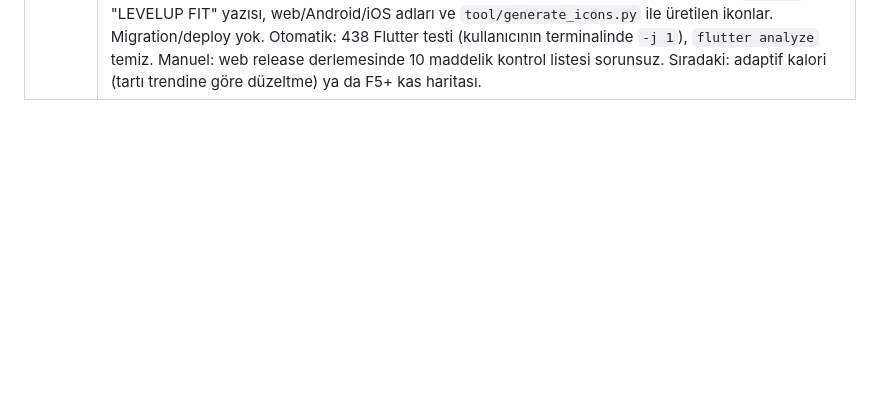
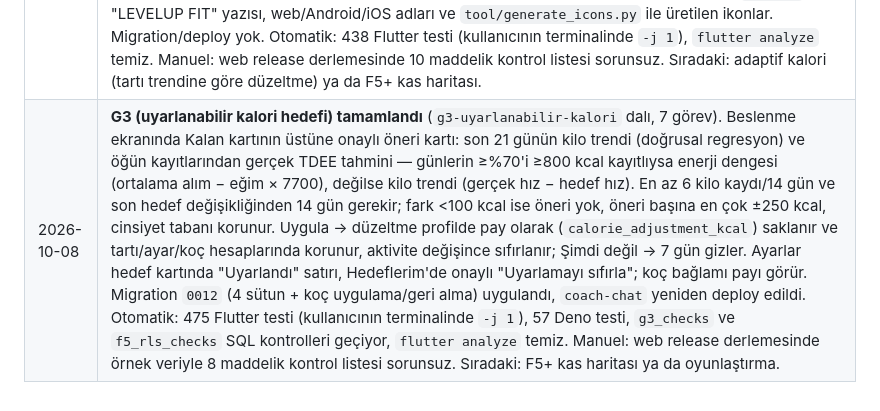
Before and after one commit to bulutlu2353-wq/spor-takip, a Markdown page: PLAN.md, the part around the change. Drawn GitHub-style; blank space fills up the shorter version.

Commit message:
docs: record G3 adaptive calorie target verification
Co-Authored-By: Claude Opus 5.5 <noreply@anthropic.com>

```diff
--- a/PLAN.md
+++ b/PLAN.md
@@ -169,3 +169,4 @@ Bu yaklaşım hem doğruluğu artırıyor (LLM sayısal beslenme hesabı yapmak
 | 2026-10-07 | **F5+ R4b (giriş/kayıt, onboarding, antrenör) tamamlandı — F5+ görsel yenileme bitti** (`r4b-giris-koc` dalı, 4 görev). Giriş/kayıt ortalanmış logo düzeninde (`AuthHeader`: neon "S", "SPOR TAKİP", slogan; "veya" ayracı). Onboarding: parçalı neon adım çubuğu, "ADIM x/y", ikonlu seçim kartları, büyük ortalı sayı + birim (kg/cm/gün). Antrenör tanıtımı: neon rozet, 3 satırlık başlık, 2×3 özellik kutuları; sohbet: neon kullanıcı balonu, kart AI balonu, neon gönder butonu (sekme hâlâ kilitli). Davranış değişmedi; `auth.login_title`/`register_title` kaldırıldı. Otomatik: 404 Flutter testi geçiyor (kullanıcının terminalinde `-j 1`), `flutter analyze` temiz. Manuel: web release derlemesinde 8 maddelik kontrol listesi sorunsuz. Kullanıcı notu: hedeflerde "kilo almak" yok ve aynı anda birden fazla hedef (ör. kas + kilo verme) seçilebilmeli — ayrı tasarım olarak ele alınacak. Sıradaki: hedefler tasarımı, ardından F5+ 2. alt proje (kas haritası). |
 | 2026-10-07 | **G1 (hedef çekirdeği) tamamlandı** (`g1-hedefler` dalı, 5 görev). Tek `goal` alanı iki eksene ayrıldı: kilo yönü (ver / koru / al) + hız (yavaş / dengeli / hızlı, korumada yok) ve çoklu odak (kas, güç, dayanıklılık, genel sağlık). Kalori artık hıza göre: günlük fark = kilo × haftalık oran × 7700 / 7 (ver %0.5/0.75/1, al %0.25/0.35/0.5), taban erkek 1500 / diğer 1200 ama hedef TDEE'yi aşmaz; protein kilo verirken 2.2, kas/güç odağında 2.0, diğerlerinde 1.6 g/kg. Migration `0011` mevcut kayıtları taşıdı (kilo verenlere dengeli açık), `goal` sütunu kaldırıldı; koç `set_goal` hedefin tamamını taşıyor, G1 öncesi koç önerileri uygulanamıyor/geri alınamıyor. Onboarding'e yön → hız (≈kg/hafta alt yazısı) → odak (çoklu seçim) adımları eklendi. Otomatik: 417 Flutter testi (kullanıcının terminalinde `-j 1`), 56 Deno testi, SQL kontrolleri geçiyor, `flutter analyze` temiz; `coach-chat` yeniden deploy edildi. Manuel: web release derlemesinde 8 maddelik kontrol listesi sorunsuz. Sıradaki: G2 (Profil/Ayarlar ekranı: profil alanları + hedef düzenleme, çıkış butonu oraya), sonra adaptif kalori (tartı trendine göre düzeltme) ayrı faz. |
 | 2026-10-07 | **G2 (profil/ayarlar + LevelUp Fit) tamamlandı** (`g2-ayarlar` dalı, 6 görev). Ana ekrandaki çıkış butonu yerine dişli → Profil ve ayarlar ekranı: hedef kartı (yön · hız, odaklar, haftalık tahmin, kcal/protein), profil satırları (kilo → kilo ekranı; boy, doğum yılı, cinsiyet, aktivite, spor, sağlık notları alt sayfalarda), dil seçimi (TR/EN, kalıcı), hesap (e-posta, onaylı çıkış). Hedeflerim ekranı yön/hız/odak düzenler; alt sayfalar ve Hedeflerim yeni hedefi canlı önizler. Yalnız değişen sütunlar yazılır; hedefler sadece hedefi etkileyen bir alan değişince yeniden hesaplanır, kilo ayarlardan yazılmaz. Seçim kartı ve büyük sayı girişi onboarding ile ortak widget oldu. Uygulama "LevelUp Fit" oldu: rütbe şeridi logosu (`AppLogo`), "LEVELUP FIT" yazısı, web/Android/iOS adları ve `tool/generate_icons.py` ile üretilen ikonlar. Migration/deploy yok. Otomatik: 438 Flutter testi (kullanıcının terminalinde `-j 1`), `flutter analyze` temiz. Manuel: web release derlemesinde 10 maddelik kontrol listesi sorunsuz. Sıradaki: adaptif kalori (tartı trendine göre düzeltme) ya da F5+ kas haritası. |
+| 2026-10-08 | **G3 (uyarlanabilir kalori hedefi) tamamlandı** (`g3-uyarlanabilir-kalori` dalı, 7 görev). Beslenme ekranında Kalan kartının üstüne onaylı öneri kartı: son 21 günün kilo trendi (doğrusal regresyon) ve öğün kayıtlarından gerçek TDEE tahmini — günlerin ≥%70'i ≥800 kcal kayıtlıysa enerji dengesi (ortalama alım − eğim × 7700), değilse kilo trendi (gerçek hız − hedef hız). En az 6 kilo kaydı/14 gün ve son hedef değişikliğinden 14 gün gerekir; fark <100 kcal ise öneri yok, öneri başına en çok ±250 kcal, cinsiyet tabanı korunur. Uygula → düzeltme profilde pay olarak (`calorie_adjustment_kcal`) saklanır ve tartı/ayar/koç hesaplarında korunur, aktivite değişince sıfırlanır; Şimdi değil → 7 gün gizler. Ayarlar hedef kartında "Uyarlandı" satırı, Hedeflerim'de onaylı "Uyarlamayı sıfırla"; koç bağlamı payı görür. Migration `0012` (4 sütun + koç uygulama/geri alma) uygulandı, `coach-chat` yeniden deploy edildi. Otomatik: 475 Flutter testi (kullanıcının terminalinde `-j 1`), 57 Deno testi, `g3_checks` ve `f5_rls_checks` SQL kontrolleri geçiyor, `flutter analyze` temiz. Manuel: web release derlemesinde örnek veriyle 8 maddelik kontrol listesi sorunsuz. Sıradaki: F5+ kas haritası ya da oyunlaştırma. |
```
